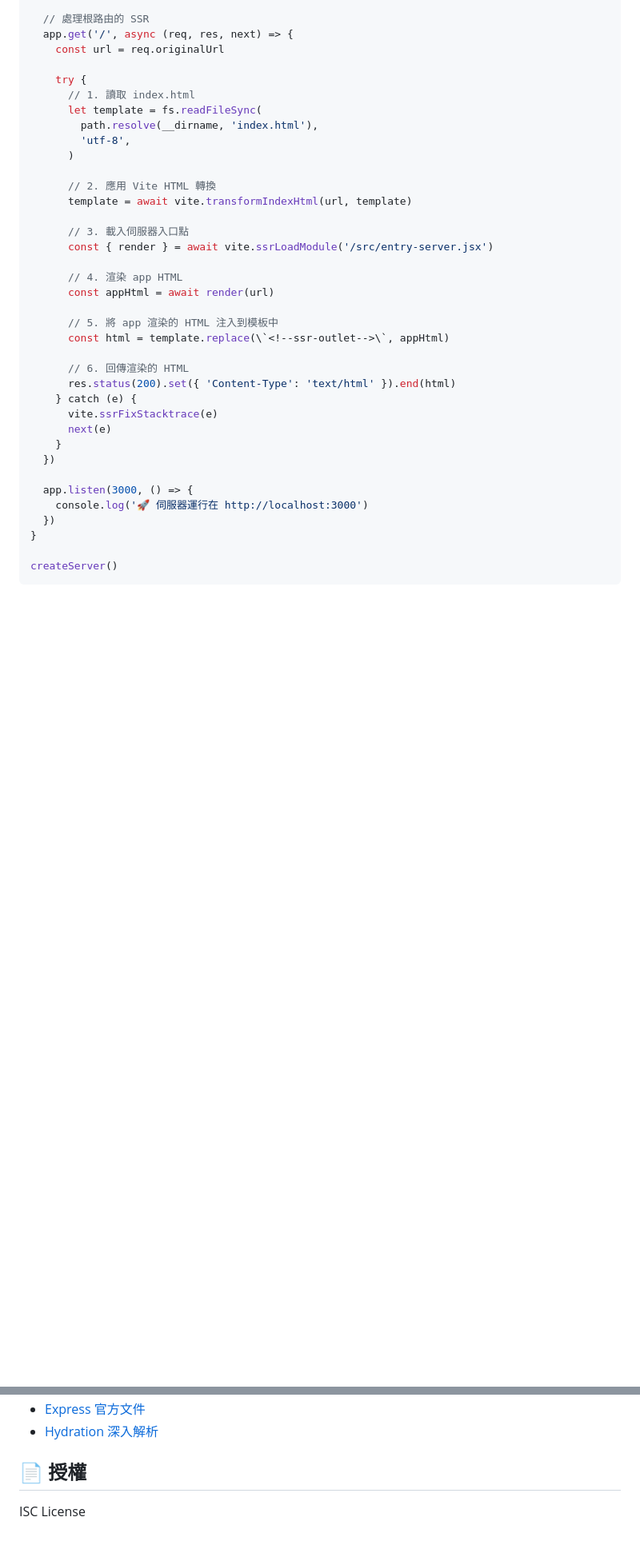
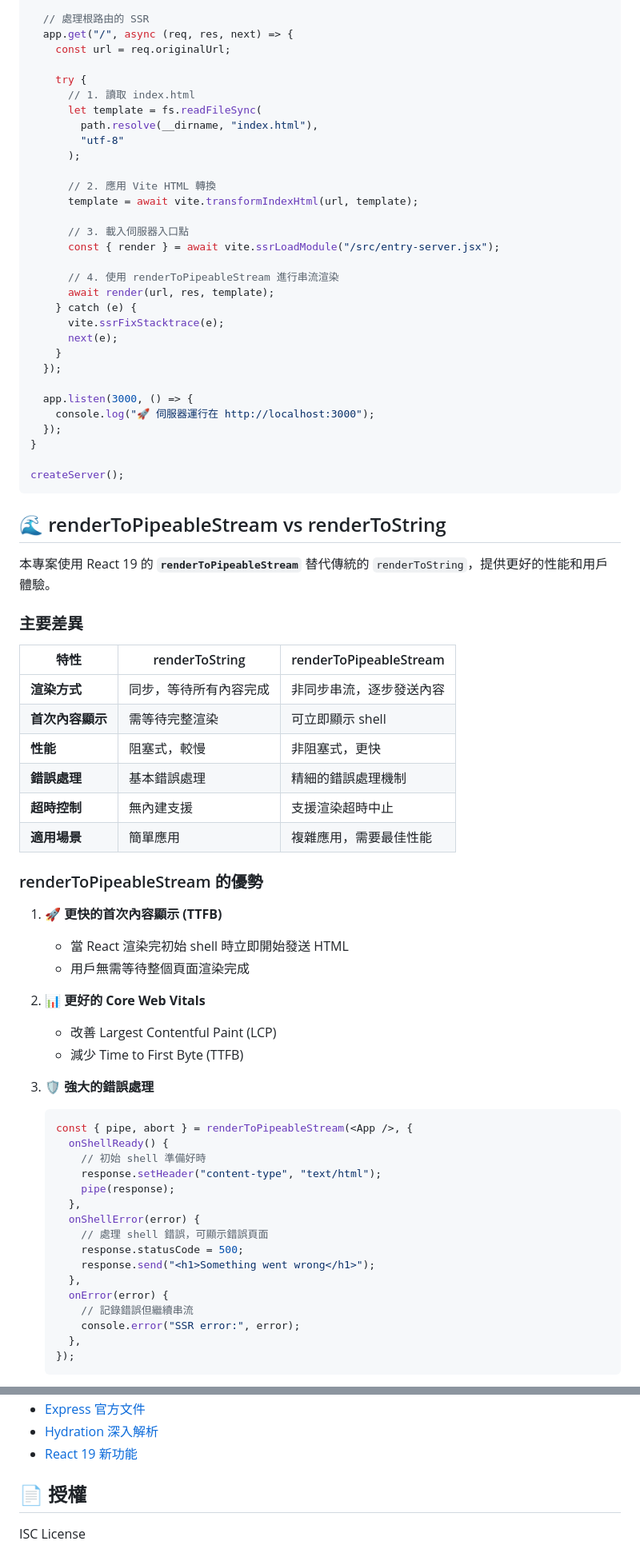
Before and after one commit to Yo0GuitarIT/react-ssr-demo, a Markdown page: README.md, 2 parts joined by grey strips. Shown at 80% size. GitHub-like rendering; blank space fills up the shorter version.

````diff
--- a/README.md
+++ b/README.md
@@ -171,39 +227,82 @@ async function createServer() {
 
   // 處理根路由的 SSR
-  app.get('/', async (req, res, next) => {
-    const url = req.originalUrl
+  app.get("/", async (req, res, next) => {
+    const url = req.originalUrl;
 
     try {
       // 1. 讀取 index.html
       let template = fs.readFileSync(
-        path.resolve(__dirname, 'index.html'),
-        'utf-8',
-      )
+        path.resolve(__dirname, "index.html"),
+        "utf-8"
+      );
 
       // 2. 應用 Vite HTML 轉換
-      template = await vite.transformIndexHtml(url, template)
+      template = await vite.transformIndexHtml(url, template);
 
       // 3. 載入伺服器入口點
-      const { render } = await vite.ssrLoadModule('/src/entry-server.jsx')
+      const { render } = await vite.ssrLoadModule("/src/entry-server.jsx");
 
-      // 4. 渲染 app HTML
-      const appHtml = await render(url)
-
-      // 5. 將 app 渲染的 HTML 注入到模板中
-      const html = template.replace(\`<!--ssr-outlet-->\`, appHtml)
-
-      // 6. 回傳渲染的 HTML
-      res.status(200).set({ 'Content-Type': 'text/html' }).end(html)
+      // 4. 使用 renderToPipeableStream 進行串流渲染
+      await render(url, res, template);
     } catch (e) {
-      vite.ssrFixStacktrace(e)
-      next(e)
+      vite.ssrFixStacktrace(e);
+      next(e);
     }
-  })
+  });
 
   app.listen(3000, () => {
-    console.log('🚀 伺服器運行在 http://localhost:3000')
-  })
+    console.log("🚀 伺服器運行在 http://localhost:3000");
+  });
 }
 
-createServer()
+createServer();
 ```
+
+## 🌊 renderToPipeableStream vs renderToString
+
+本專案使用 React 19 的 **`renderToPipeableStream`** 替代傳統的 `renderToString`，提供更好的性能和用戶體驗。
+
+### 主要差異
+
+| 特性             | renderToString         | renderToPipeableStream   |
+| ---------------- | ---------------------- | ------------------------ |
+| **渲染方式**     | 同步，等待所有內容完成 | 非同步串流，逐步發送內容 |
+| **首次內容顯示** | 需等待完整渲染         | 可立即顯示 shell         |
+| **性能**         | 阻塞式，較慢           | 非阻塞式，更快           |
+| **錯誤處理**     | 基本錯誤處理           | 精細的錯誤處理機制       |
+| **超時控制**     | 無內建支援             | 支援渲染超時中止         |
+| **適用場景**     | 簡單應用               | 複雜應用，需要最佳性能   |
+
+### renderToPipeableStream 的優勢
+
+1. **🚀 更快的首次內容顯示 (TTFB)**
+
+   - 當 React 渲染完初始 shell 時立即開始發送 HTML
+   - 用戶無需等待整個頁面渲染完成
+
+2. **📊 更好的 Core Web Vitals**
+
+   - 改善 Largest Contentful Paint (LCP)
+   - 減少 Time to First Byte (TTFB)
+
+3. **🛡️ 強大的錯誤處理**
+
+   ```jsx
+   const { pipe, abort } = renderToPipeableStream(<App />, {
+     onShellReady() {
+       // 初始 shell 準備好時
+       response.setHeader("content-type", "text/html");
+       pipe(response);
+     },
+     onShellError(error) {
+       // 處理 shell 錯誤，可顯示錯誤頁面
+       response.statusCode = 500;
+       response.send("<h1>Something went wrong</h1>");
+     },
+     onError(error) {
+       // 記錄錯誤但繼續串流
+       console.error("SSR error:", error);
+     },
+   });
+   ```
+
@@ -290,5 +439,6 @@ hydrateRoot(document.getElementById("root"), <App />);
 - [Express 官方文件](https://expressjs.com/)
 - [Hydration 深入解析](https://react.dev/reference/react-dom/client/hydrateRoot)
+- [React 19 新功能](https://react.dev/blog/2024/04/25/react-19)
 
 ## 📄 授權
 
````
Also changed, not shown: other parts of README.md (+126 -20 lines).
